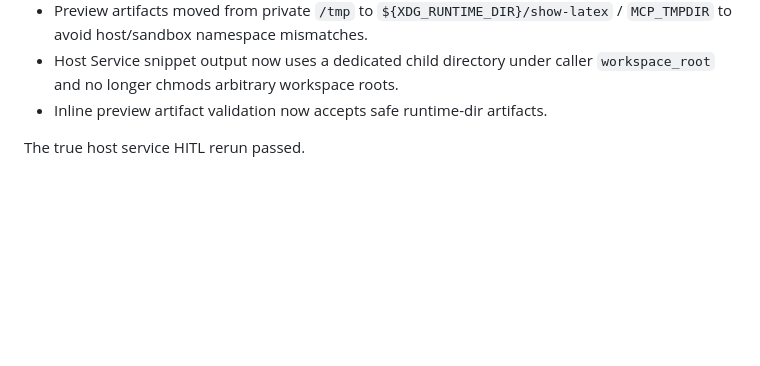
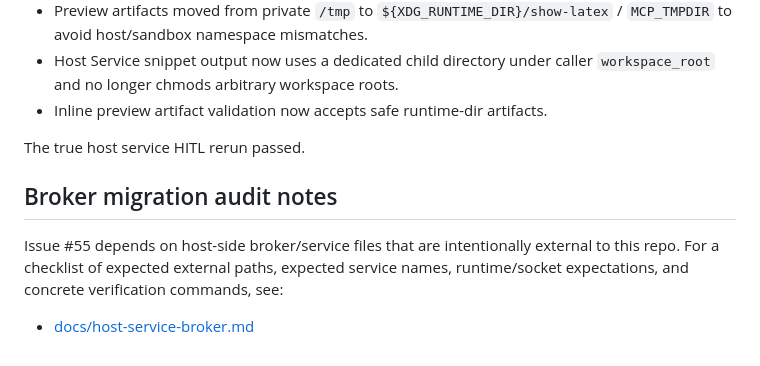
Before and after one commit to FrederickAlt/agent-synctex, a Markdown page: docs/hitl-56-host-service-smoke.md, the part around the change. Drawn GitHub-style; blank space fills up the shorter version.

```diff
--- a/docs/hitl-56-host-service-smoke.md
+++ b/docs/hitl-56-host-service-smoke.md
@@ -83,3 +83,9 @@ Additional validation was performed after replacing the legacy Python viewer ser
 - Inline preview artifact validation now accepts safe runtime-dir artifacts.
 
 The true host service HITL rerun passed.
+
+## Broker migration audit notes
+
+Issue #55 depends on host-side broker/service files that are intentionally external to this repo. For a checklist of expected external paths, expected service names, runtime/socket expectations, and concrete verification commands, see:
+
+- [docs/host-service-broker.md](./host-service-broker.md)
```
Also changed, not shown: README.md (+2 -0 lines), docs/host-service-broker.md (added, +76 -0 lines).
